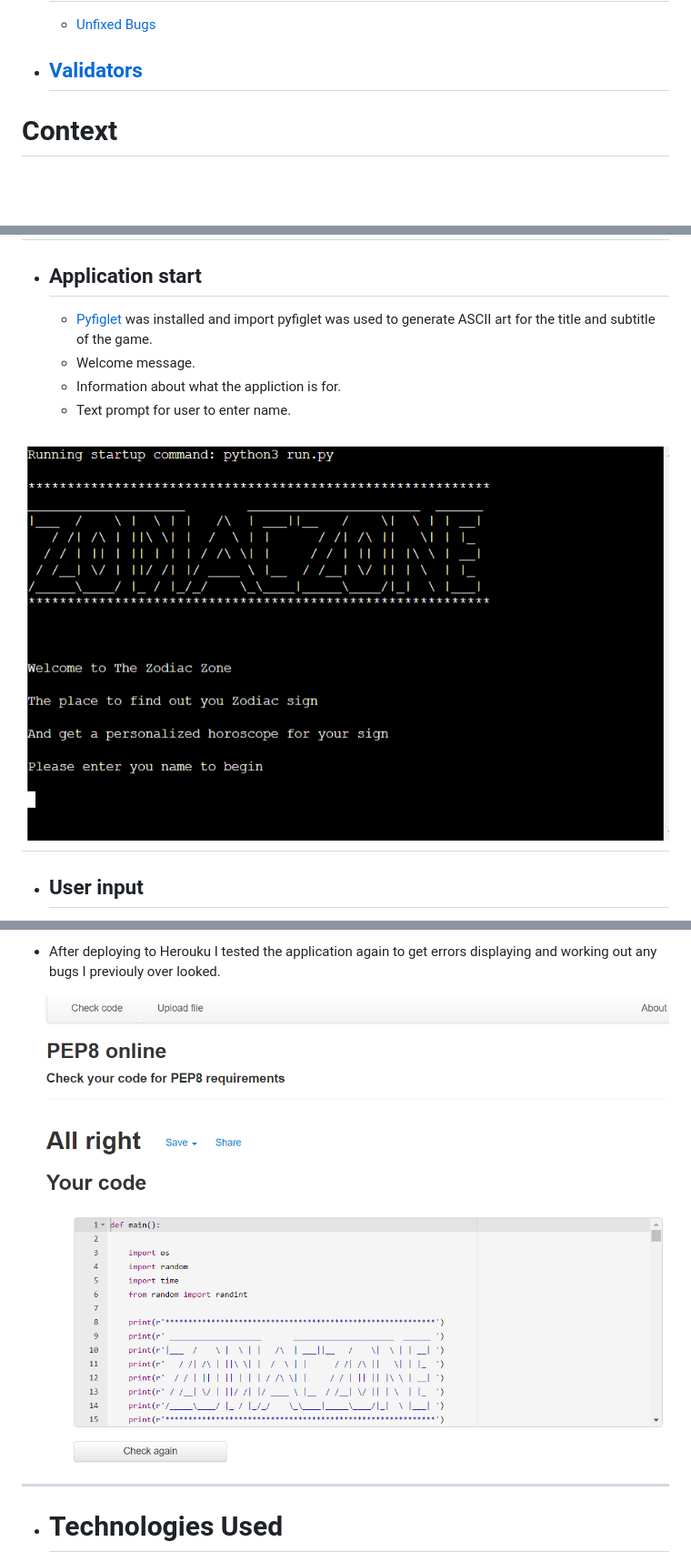
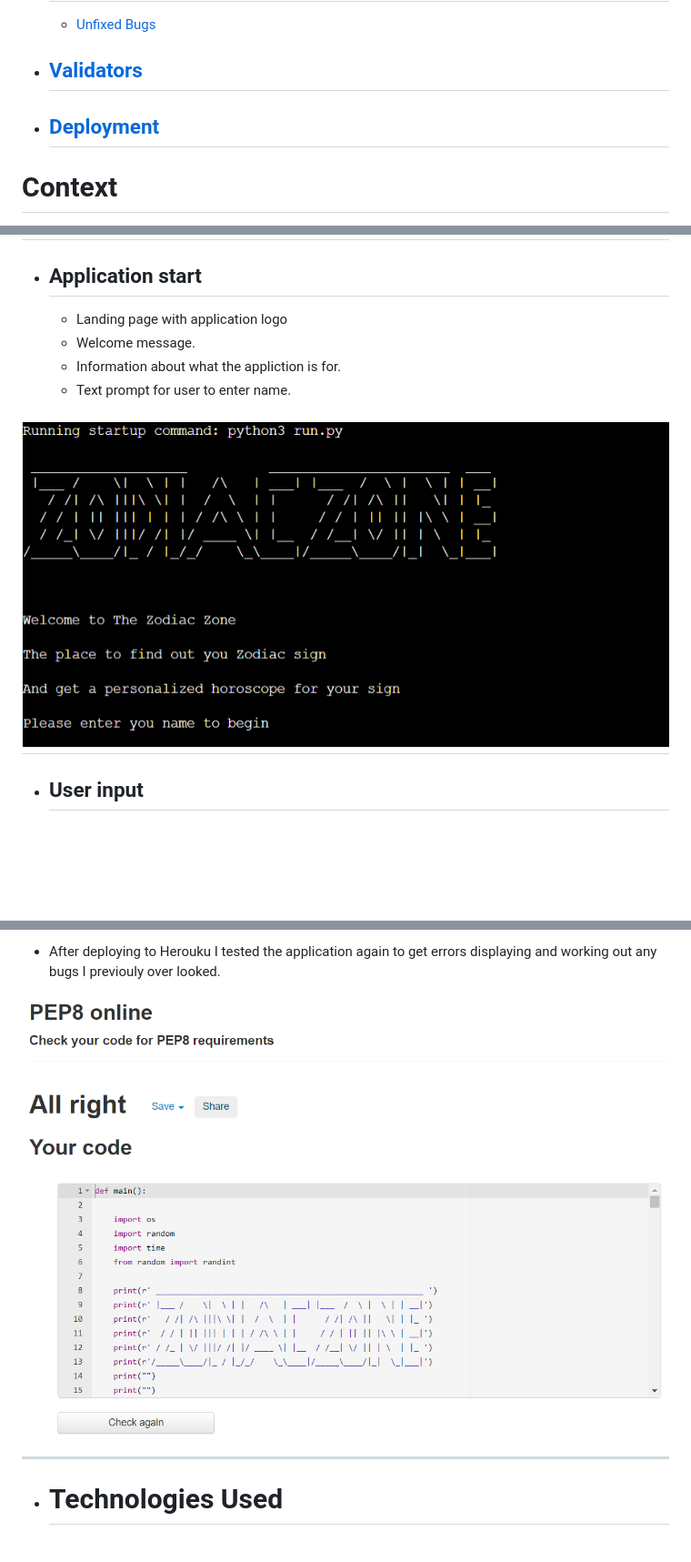
Before and after one commit to Charte-dot/The-Zodiac-Zone, a Markdown page: README.md, 3 parts joined by grey strips. Shown at 91% size. Drawn GitHub-style; pictures changed too: media/main.png, media/pep8-test.png; blank space fills up the shorter version.

```diff
--- a/README.md
+++ b/README.md
@@ -34,6 +34,8 @@
      - [Unfixed Bugs](#Unfixed-bugs)
 
 - ##  [Validators](#Validators)
+
+- ##  [Deployment](#Deployment)
 
 
 
@@ -98,7 +100,7 @@ I designed a basic flowchart on [Lucid Chart](https://www.lucidchart.com/) first
 
   ## Existing features
   - ## Application start
-    - [Pyfiglet](https://www.geeksforgeeks.org/python-ascii-art-using-pyfiglet-module/#:~:text=pyfiglet%20takes%20ASCII%20text%20and,pyfiglet%20module%20%3A%20pip%20install%20pyfiglet) was installed and import pyfiglet was used to generate ASCII art for the title and subtitle of the game.
+    - Landing page with application logo
     - Welcome message.
     - Information about what the appliction is for.
     - Text prompt for user to enter name.
```
Also changed, not shown: other parts of README.md (+2 -0 lines), media/name.png (deleted), 2 other files.
